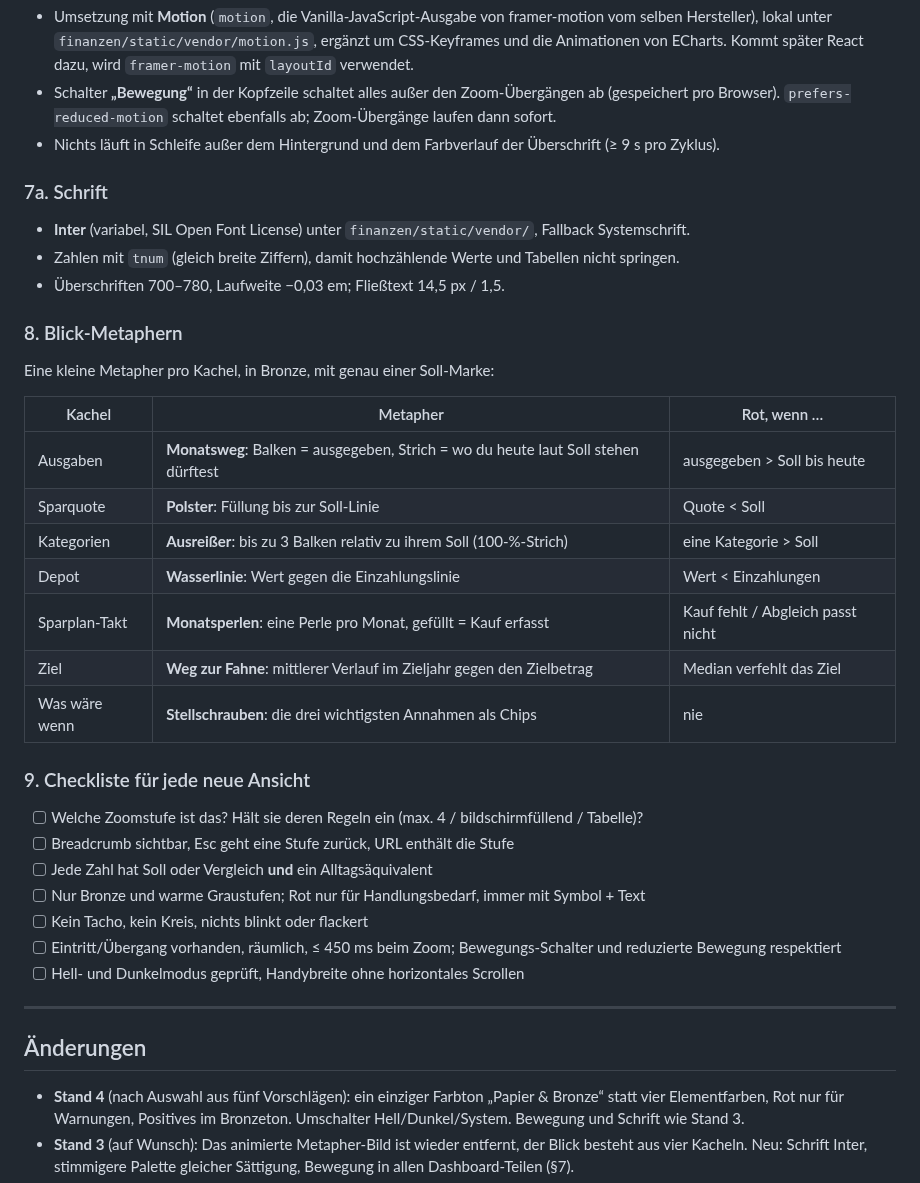
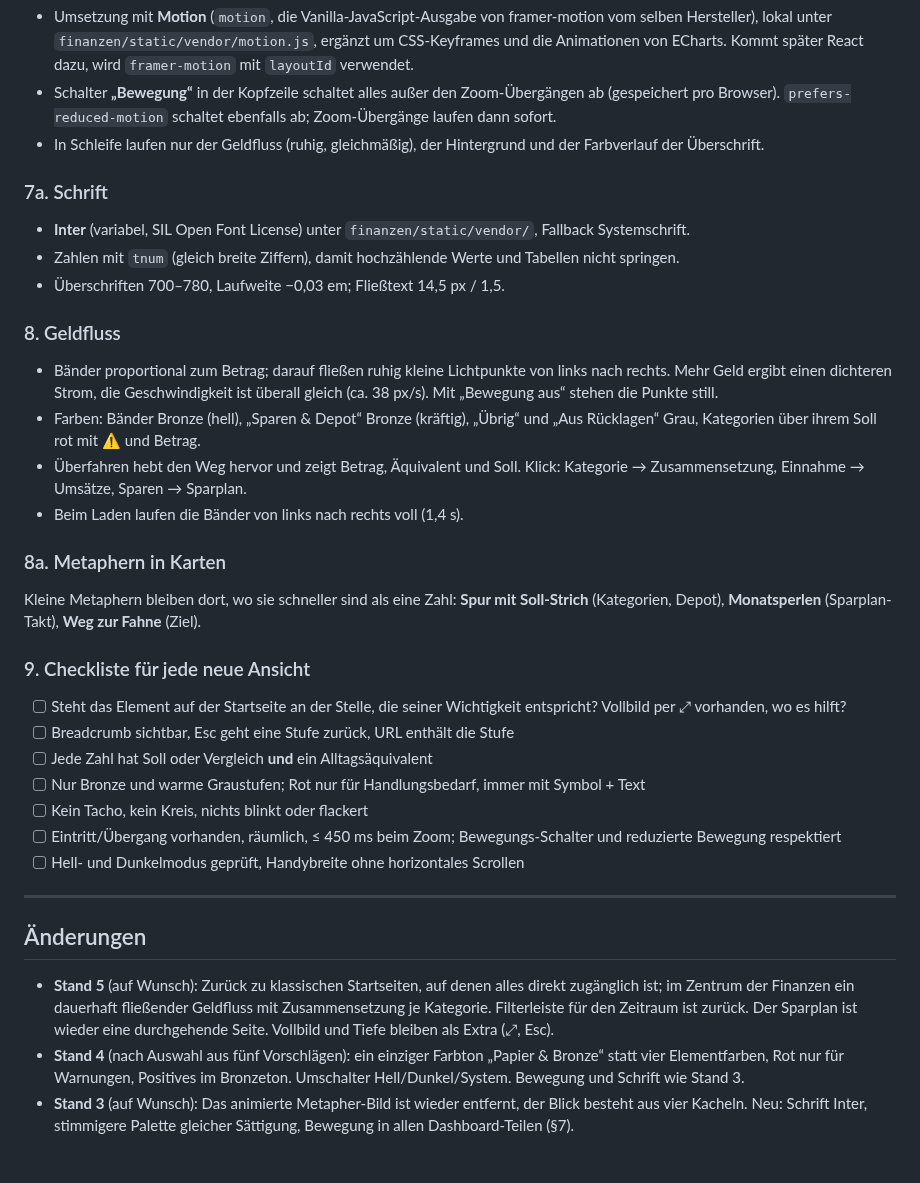
Before and after one commit to davidjost77-blip/whatisthat, a Markdown page: DESIGN.md, the part around one of its changes. Drawn GitHub-style; blank space fills up the shorter version.

```diff
--- a/DESIGN.md
+++ b/DESIGN.md
@@ -116,28 +121,28 @@ Bewegung erzählt, sie lenkt nicht ab. Sie steckt in jedem Dashboard-Teil, läuf
   Kommt später React dazu, wird `framer-motion` mit `layoutId` verwendet.
 - Schalter **„Bewegung“** in der Kopfzeile schaltet alles außer den Zoom-Übergängen ab (gespeichert pro Browser).
   `prefers-reduced-motion` schaltet ebenfalls ab; Zoom-Übergänge laufen dann sofort.
-- Nichts läuft in Schleife außer dem Hintergrund und dem Farbverlauf der Überschrift (≥ 9 s pro Zyklus).
+- In Schleife laufen nur der Geldfluss (ruhig, gleichmäßig), der Hintergrund und der Farbverlauf der Überschrift.
 
 ### 7a. Schrift
 - **Inter** (variabel, SIL Open Font License) unter `finanzen/static/vendor/`, Fallback Systemschrift.
 - Zahlen mit `tnum` (gleich breite Ziffern), damit hochzählende Werte und Tabellen nicht springen.
 - Überschriften 700–780, Laufweite −0,03 em; Fließtext 14,5 px / 1,5.
 
-### 8. Blick-Metaphern
-Eine kleine Metapher pro Kachel, in Bronze, mit genau einer Soll-Marke:
+### 8. Geldfluss
+- Bänder proportional zum Betrag; darauf fließen ruhig kleine Lichtpunkte von links nach rechts. Mehr Geld ergibt
+  einen dichteren Strom, die Geschwindigkeit ist überall gleich (ca. 38 px/s). Mit „Bewegung aus“ stehen die Punkte still.
+- Farben: Bänder Bronze (hell), „Sparen & Depot“ Bronze (kräftig), „Übrig“ und „Aus Rücklagen“ Grau,
+  Kategorien über ihrem Soll rot mit ⚠ und Betrag.
+- Überfahren hebt den Weg hervor und zeigt Betrag, Äquivalent und Soll. Klick: Kategorie → Zusammensetzung,
+  Einnahme → Umsätze, Sparen → Sparplan.
+- Beim Laden laufen die Bänder von links nach rechts voll (1,4 s).
 
-| Kachel | Metapher | Rot, wenn … |
-|---|---|---|
-| Ausgaben | **Monatsweg**: Balken = ausgegeben, Strich = wo du heute laut Soll stehen dürftest | ausgegeben > Soll bis heute |
-| Sparquote | **Polster**: Füllung bis zur Soll-Linie | Quote < Soll |
-| Kategorien | **Ausreißer**: bis zu 3 Balken relativ zu ihrem Soll (100-%-Strich) | eine Kategorie > Soll |
-| Depot | **Wasserlinie**: Wert gegen die Einzahlungslinie | Wert < Einzahlungen |
-| Sparplan-Takt | **Monatsperlen**: eine Perle pro Monat, gefüllt = Kauf erfasst | Kauf fehlt / Abgleich passt nicht |
-| Ziel | **Weg zur Fahne**: mittlerer Verlauf im Zieljahr gegen den Zielbetrag | Median verfehlt das Ziel |
-| Was wäre wenn | **Stellschrauben**: die drei wichtigsten Annahmen als Chips | nie |
+### 8a. Metaphern in Karten
+Kleine Metaphern bleiben dort, wo sie schneller sind als eine Zahl: **Spur mit Soll-Strich** (Kategorien, Depot),
+**Monatsperlen** (Sparplan-Takt), **Weg zur Fahne** (Ziel).
 
 ### 9. Checkliste für jede neue Ansicht
-- [ ] Welche Zoomstufe ist das? Hält sie deren Regeln ein (max. 4 / bildschirmfüllend / Tabelle)?
+- [ ] Steht das Element auf der Startseite an der Stelle, die seiner Wichtigkeit entspricht? Vollbild per ⤢ vorhanden, wo es hilft?
 - [ ] Breadcrumb sichtbar, Esc geht eine Stufe zurück, URL enthält die Stufe
 - [ ] Jede Zahl hat Soll oder Vergleich **und** ein Alltagsäquivalent
 - [ ] Nur Bronze und warme Graustufen; Rot nur für Handlungsbedarf, immer mit Symbol + Text
@@ -149,6 +154,9 @@ Eine kleine Metapher pro Kachel, in Bronze, mit genau einer Soll-Marke:
 
 ## Änderungen
 
+- **Stand 5** (auf Wunsch): Zurück zu klassischen Startseiten, auf denen alles direkt zugänglich ist; im Zentrum der
+  Finanzen ein dauerhaft fließender Geldfluss mit Zusammensetzung je Kategorie. Filterleiste für den Zeitraum ist zurück.
+  Der Sparplan ist wieder eine durchgehende Seite. Vollbild und Tiefe bleiben als Extra (⤢, Esc).
 - **Stand 4** (nach Auswahl aus fünf Vorschlägen): ein einziger Farbton „Papier & Bronze“ statt vier Elementfarben,
   Rot nur für Warnungen, Positives im Bronzeton. Umschalter Hell/Dunkel/System. Bewegung und Schrift wie Stand 3.
 - **Stand 3** (auf Wunsch): Das animierte Metapher-Bild ist wieder entfernt, der Blick besteht aus vier Kacheln.
```
Also changed, not shown: other parts of DESIGN.md (+22 -17 lines), README.md (+19 -25 lines), docs/dashboard-dunkel.png, docs/dashboard.png, docs/sparplan-ziel.png, docs/sparplan.png, 11 other files.
